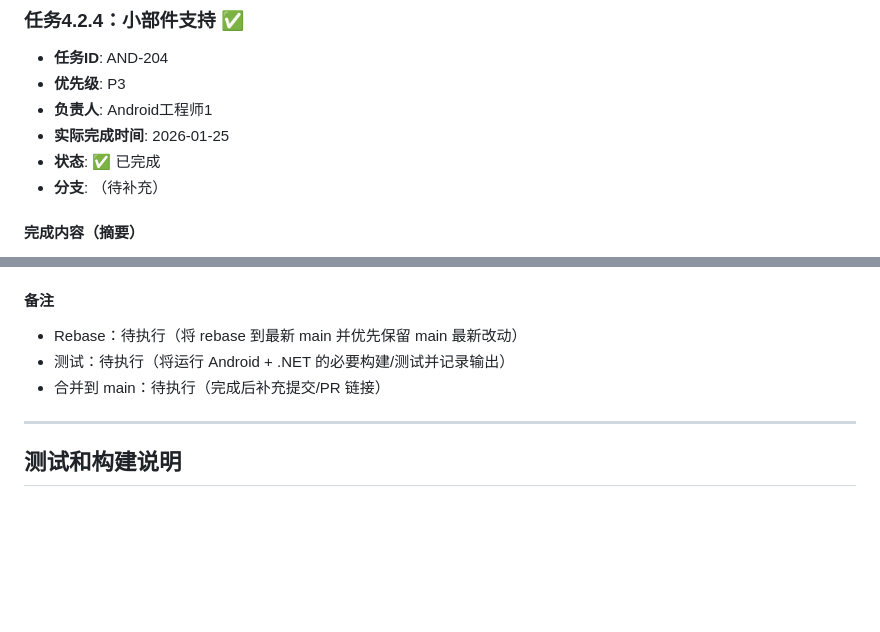
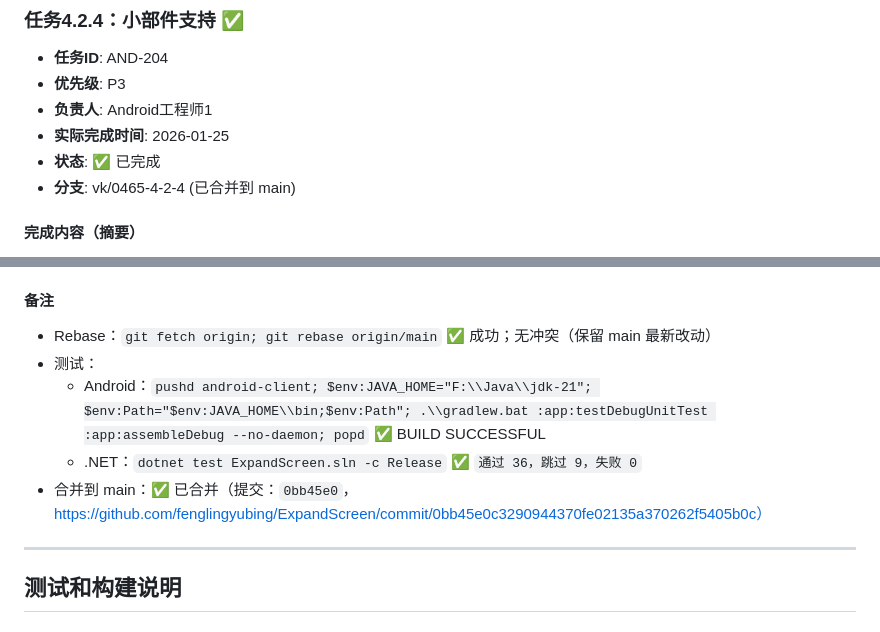
Before and after one commit to fenglingyubing/ExpandScreen, a Markdown page: docs/开发流程文档.md, 2 parts joined by grey strips. GitHub-like rendering; blank space fills up the shorter version.

Commit message:
docs: finalize AND-204 notes
Rebase: origin/main up-to-date, no conflicts.\nTests: Android :app:testDebugUnitTest + :app:assembleDebug (JDK 21) OK; .NET dotnet test OK.\nMerge: fast-forwarded main at 0bb45e0.

```diff
--- a/docs/开发流程文档.md
+++ b/docs/开发流程文档.md
@@ -1327,7 +1327,7 @@ dotnet test ExpandScreen.sln --verbosity normal
 - **负责人**: Android工程师1
 - **实际完成时间**: 2026-01-25
 - **状态**: ✅ 已完成
-- **分支**: （待补充）
+- **分支**: vk/0465-4-2-4 (已合并到 main)
 
 #### 完成内容（摘要）
 
@@ -1370,9 +1370,11 @@ dotnet test ExpandScreen.sln --verbosity normal
 
 #### 备注
 
-- Rebase：待执行（将 rebase 到最新 main 并优先保留 main 最新改动）
-- 测试：待执行（将运行 Android + .NET 的必要构建/测试并记录输出）
-- 合并到 main：待执行（完成后补充提交/PR 链接）
+- Rebase：`git fetch origin; git rebase origin/main` ✅ 成功；无冲突（保留 main 最新改动）
+- 测试：
+  - Android：`pushd android-client; $env:JAVA_HOME="F:\\Java\\jdk-21"; $env:Path="$env:JAVA_HOME\\bin;$env:Path"; .\\gradlew.bat :app:testDebugUnitTest :app:assembleDebug --no-daemon; popd` ✅ BUILD SUCCESSFUL
+  - .NET：`dotnet test ExpandScreen.sln -c Release` ✅ `通过 36，跳过 9，失败 0`
+- 合并到 main：✅ 已合并（提交：`0bb45e0`，https://github.com/fenglingyubing/ExpandScreen/commit/0bb45e0c3290944370fe02135a370262f5405b0c）
 
 ---
 
```
